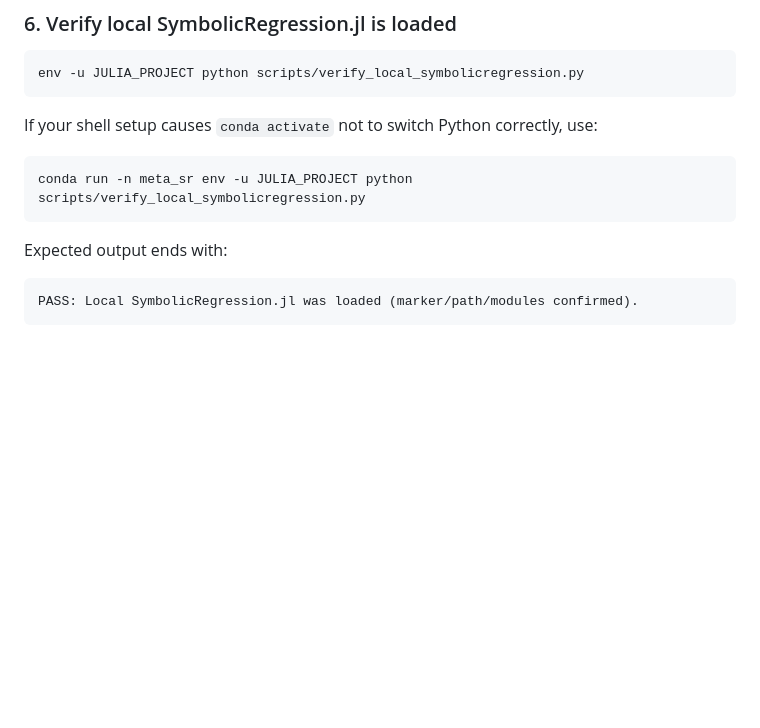
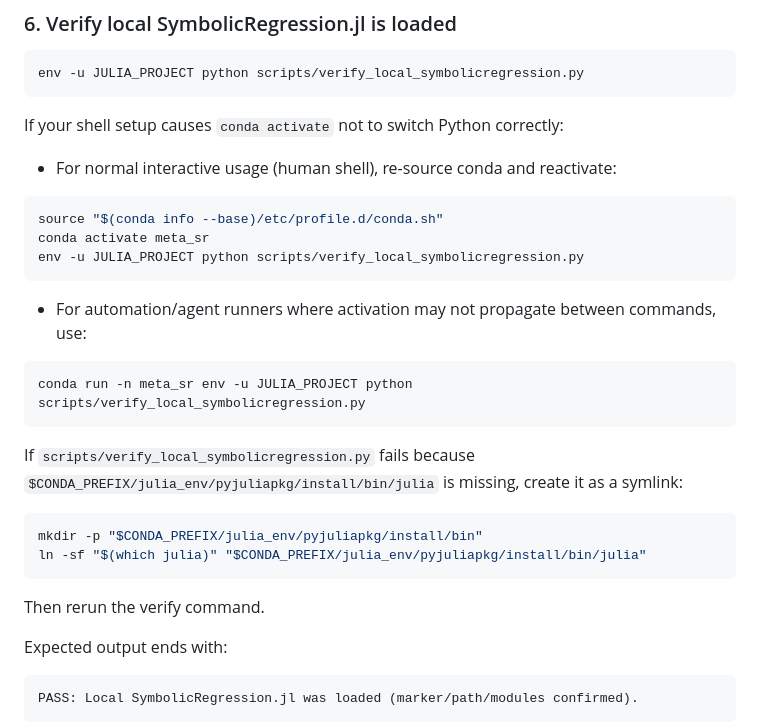
Before and after one commit to simonalford42/meta_sr, a Markdown page: README.md, the part around the change. Drawn GitHub-style; blank space fills up the shorter version.

Commit message:
docs: clarify conda verification paths for users vs agents

````diff
--- a/README.md
+++ b/README.md
@@ -83,11 +83,31 @@ The fork adds `src/CustomMutations.jl` which provides:
 env -u JULIA_PROJECT python scripts/verify_local_symbolicregression.py
 ```
 
-If your shell setup causes `conda activate` not to switch Python correctly, use:
+If your shell setup causes `conda activate` not to switch Python correctly:
+
+- For normal interactive usage (human shell), re-source conda and reactivate:
+
+```bash
+source "$(conda info --base)/etc/profile.d/conda.sh"
+conda activate meta_sr
+env -u JULIA_PROJECT python scripts/verify_local_symbolicregression.py
+```
+
+- For automation/agent runners where activation may not propagate between commands, use:
 
 ```bash
 conda run -n meta_sr env -u JULIA_PROJECT python scripts/verify_local_symbolicregression.py
 ```
+
+If `scripts/verify_local_symbolicregression.py` fails because
+`$CONDA_PREFIX/julia_env/pyjuliapkg/install/bin/julia` is missing, create it as a symlink:
+
+```bash
+mkdir -p "$CONDA_PREFIX/julia_env/pyjuliapkg/install/bin"
+ln -sf "$(which julia)" "$CONDA_PREFIX/julia_env/pyjuliapkg/install/bin/julia"
+```
+
+Then rerun the verify command.
 
 Expected output ends with:
 
````
